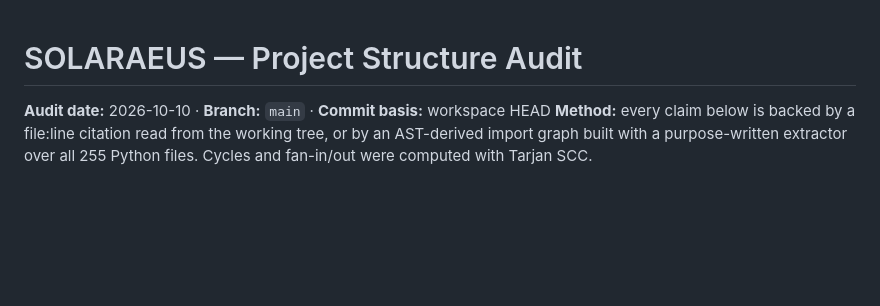
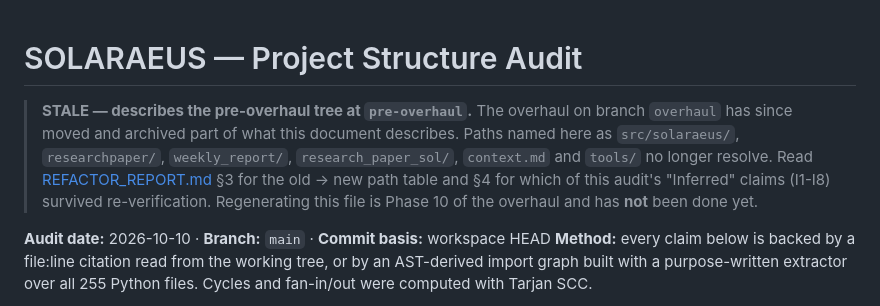
Before and after one commit to ayushsingh08-ds/solaraeus-, a Markdown page: PROJECT_STRUCTURE.md, the part around the change. Drawn GitHub-style; blank space fills up the shorter version.

```diff
--- a/PROJECT_STRUCTURE.md
+++ b/PROJECT_STRUCTURE.md
@@ -1,4 +1,14 @@
 # SOLARAEUS — Project Structure Audit
+
+> **STALE — describes the pre-overhaul tree at `pre-overhaul`.**
+> The overhaul on branch `overhaul` has since moved and archived part of what
+> this document describes. Paths named here as `src/solaraeus/`,
+> `researchpaper/`, `weekly_report/`, `research_paper_sol/`, `context.md` and
+> `tools/` no longer resolve. Read
+> [REFACTOR_REPORT.md](REFACTOR_REPORT.md) §3 for the old -> new path table and
+> §4 for which of this audit's "Inferred" claims (I1-I8) survived
+> re-verification. Regenerating this file is Phase 10 of the overhaul and has
+> **not** been done yet.
 
 **Audit date:** 2026-10-10 · **Branch:** `main` · **Commit basis:** workspace HEAD
 **Method:** every claim below is backed by a file:line citation read from the working tree, or by an AST-derived import graph built with a purpose-written extractor over all 255 Python files. Cycles and fan-in/out were computed with Tarjan SCC.
```
Also changed, not shown: REFACTOR_REPORT.md (added, +462 -0 lines).
